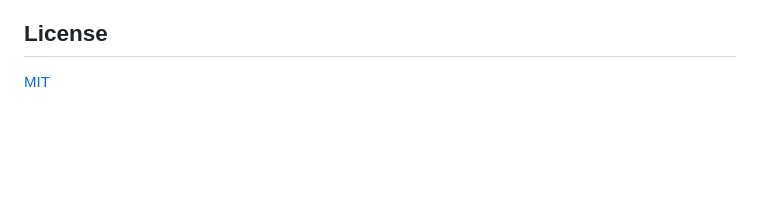
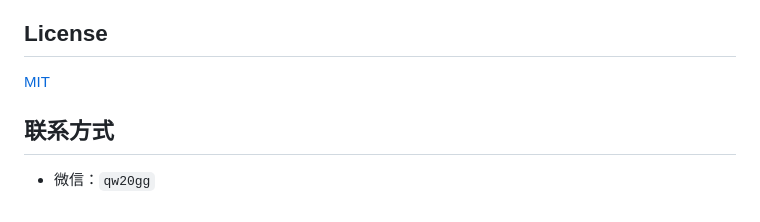
Before and after one commit to nam718/video-workflow, a Markdown page: README.md, the part around the change. Drawn GitHub-style; blank space fills up the shorter version.

Commit message:
Add contact info to README

```diff
--- a/README.md
+++ b/README.md
@@ -197,3 +197,7 @@ kling/      可灵服务集成
 ## License
 
 [MIT](./LICENSE)
+
+## 联系方式
+
+- 微信：`qw20gg`
```
